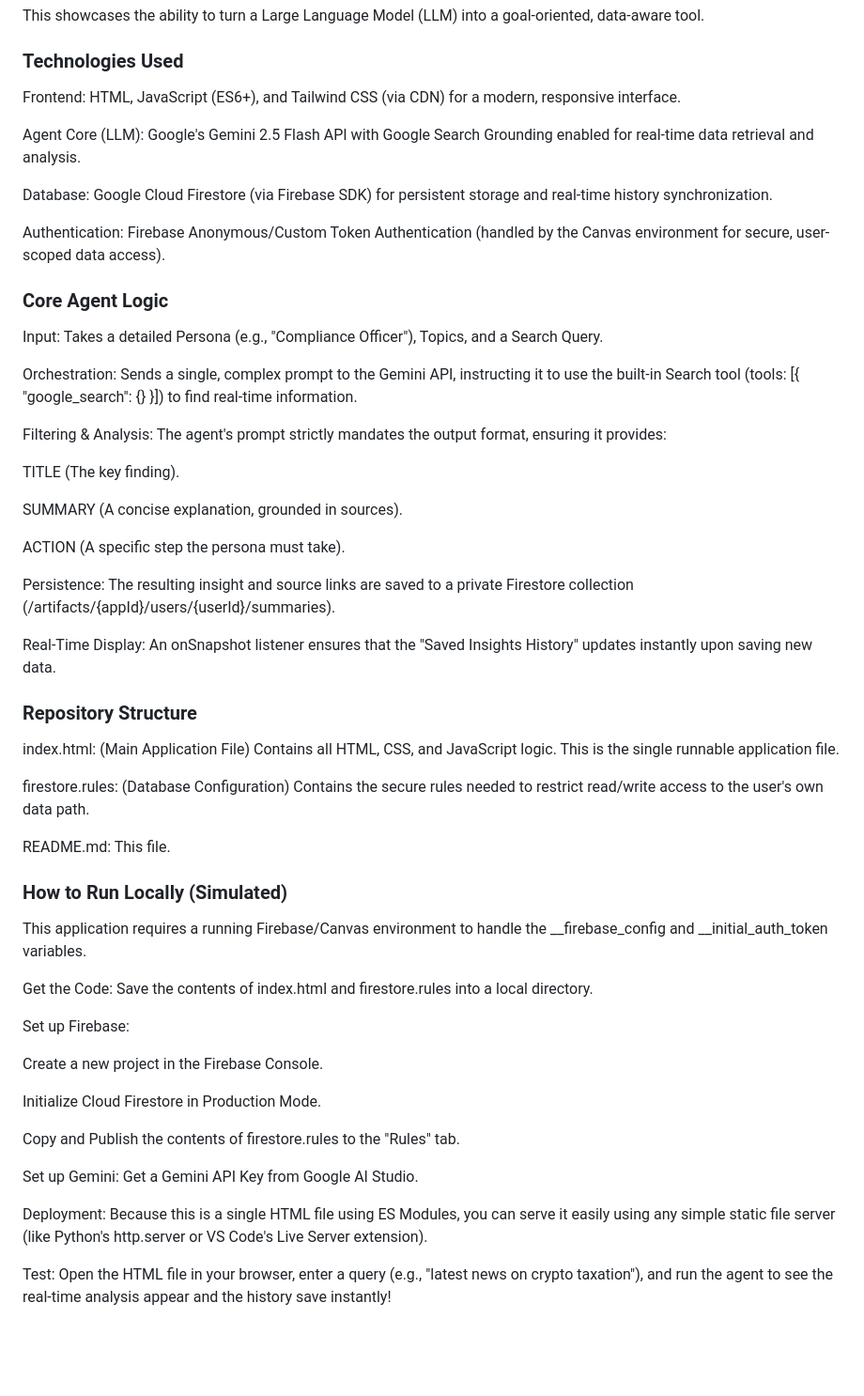
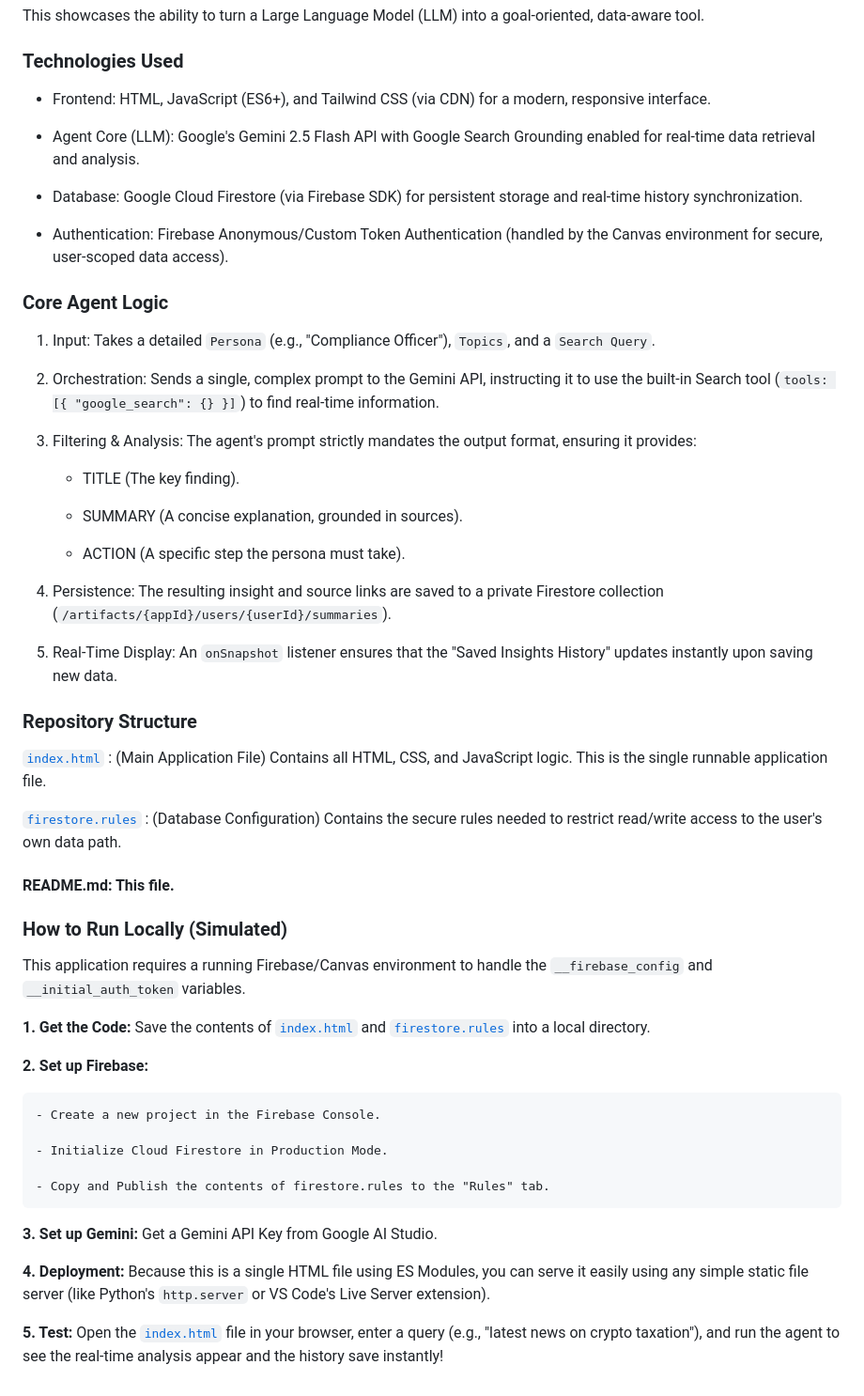
Before and after one commit to mikeR-abh/genai-agents-portfolio, a Markdown page: Personalized-SearchAnalyst/README.md, the part around the change. Shown at 94% size. Rendered like a GitHub page; blank space fills up the shorter version.

```diff
--- a/Personalized-SearchAnalyst/README.md
+++ b/Personalized-SearchAnalyst/README.md
@@ -10,56 +10,56 @@ This showcases the ability to turn a Large Language Model (LLM) into a goal-orie
 
 ### Technologies Used
 
-Frontend: HTML, JavaScript (ES6+), and Tailwind CSS (via CDN) for a modern, responsive interface.
+- Frontend: HTML, JavaScript (ES6+), and Tailwind CSS (via CDN) for a modern, responsive interface.
 
-Agent Core (LLM): Google's Gemini 2.5 Flash API with Google Search Grounding enabled for real-time data retrieval and analysis.
+- Agent Core (LLM): Google's Gemini 2.5 Flash API with Google Search Grounding enabled for real-time data retrieval and analysis.
 
-Database: Google Cloud Firestore (via Firebase SDK) for persistent storage and real-time history synchronization.
+- Database: Google Cloud Firestore (via Firebase SDK) for persistent storage and real-time history synchronization.
 
-Authentication: Firebase Anonymous/Custom Token Authentication (handled by the Canvas environment for secure, user-scoped data access).
+- Authentication: Firebase Anonymous/Custom Token Authentication (handled by the Canvas environment for secure, user-scoped data access).
 
 ### Core Agent Logic
 
-Input: Takes a detailed Persona (e.g., "Compliance Officer"), Topics, and a Search Query.
+1. Input: Takes a detailed `Persona` (e.g., "Compliance Officer"), `Topics`, and a `Search Query`.
 
-Orchestration: Sends a single, complex prompt to the Gemini API, instructing it to use the built-in Search tool (tools: [{ "google_search": {} }]) to find real-time information.
+2. Orchestration: Sends a single, complex prompt to the Gemini API, instructing it to use the built-in Search tool (`tools: [{ "google_search": {} }]`) to find real-time information.
 
-Filtering & Analysis: The agent's prompt strictly mandates the output format, ensuring it provides:
+3. Filtering & Analysis: The agent's prompt strictly mandates the output format, ensuring it provides:
 
-TITLE (The key finding).
+    - TITLE (The key finding).
 
-SUMMARY (A concise explanation, grounded in sources).
+    - SUMMARY (A concise explanation, grounded in sources).
 
-ACTION (A specific step the persona must take).
+    - ACTION (A specific step the persona must take).
 
-Persistence: The resulting insight and source links are saved to a private Firestore collection (/artifacts/{appId}/users/{userId}/summaries).
+4. Persistence: The resulting insight and source links are saved to a private Firestore collection (`/artifacts/{appId}/users/{userId}/summaries`).
 
-Real-Time Display: An onSnapshot listener ensures that the "Saved Insights History" updates instantly upon saving new data.
+5. Real-Time Display: An `onSnapshot` listener ensures that the "Saved Insights History" updates instantly upon saving new data.
 
 ### Repository Structure
 
-index.html: (Main Application File) Contains all HTML, CSS, and JavaScript logic. This is the single runnable application file.
+[`index.html`](.index.html) : (Main Application File) Contains all HTML, CSS, and JavaScript logic. This is the single runnable application file.
 
-firestore.rules: (Database Configuration) Contains the secure rules needed to restrict read/write access to the user's own data path.
+[`firestore.rules`](firestore.rules) : (Database Configuration) Contains the secure rules needed to restrict read/write access to the user's own data path.
 
-README.md: This file.
+#### README.md: This file.
 
 ### How to Run Locally (Simulated)
 
-This application requires a running Firebase/Canvas environment to handle the __firebase_config and __initial_auth_token variables.
+This application requires a running Firebase/Canvas environment to handle the `__firebase_config` and `__initial_auth_token` variables.
 
-Get the Code: Save the contents of index.html and firestore.rules into a local directory.
+**1. Get the Code:** Save the contents of [`index.html`](.index.html) and [`firestore.rules`](firestore.rules) into a local directory.
 
-Set up Firebase:
+**2. Set up Firebase:**
 
-Create a new project in the Firebase Console.
+    - Create a new project in the Firebase Console.
 
-Initialize Cloud Firestore in Production Mode.
+    - Initialize Cloud Firestore in Production Mode.
 
-Copy and Publish the contents of firestore.rules to the "Rules" tab.
+    - Copy and Publish the contents of firestore.rules to the "Rules" tab.
 
-Set up Gemini: Get a Gemini API Key from Google AI Studio.
+**3. Set up Gemini:** Get a Gemini API Key from Google AI Studio.
 
-Deployment: Because this is a single HTML file using ES Modules, you can serve it easily using any simple static file server (like Python's http.server or VS Code's Live Server extension).
+**4. Deployment:** Because this is a single HTML file using ES Modules, you can serve it easily using any simple static file server (like Python's `http.server` or VS Code's Live Server extension).
 
-Test: Open the HTML file in your browser, enter a query (e.g., "latest news on crypto taxation"), and run the agent to see the real-time analysis appear and the history save instantly!
+**5. Test:** Open the [`index.html`](.index.html) file in your browser, enter a query (e.g., "latest news on crypto taxation"), and run the agent to see the real-time analysis appear and the history save instantly!
```
